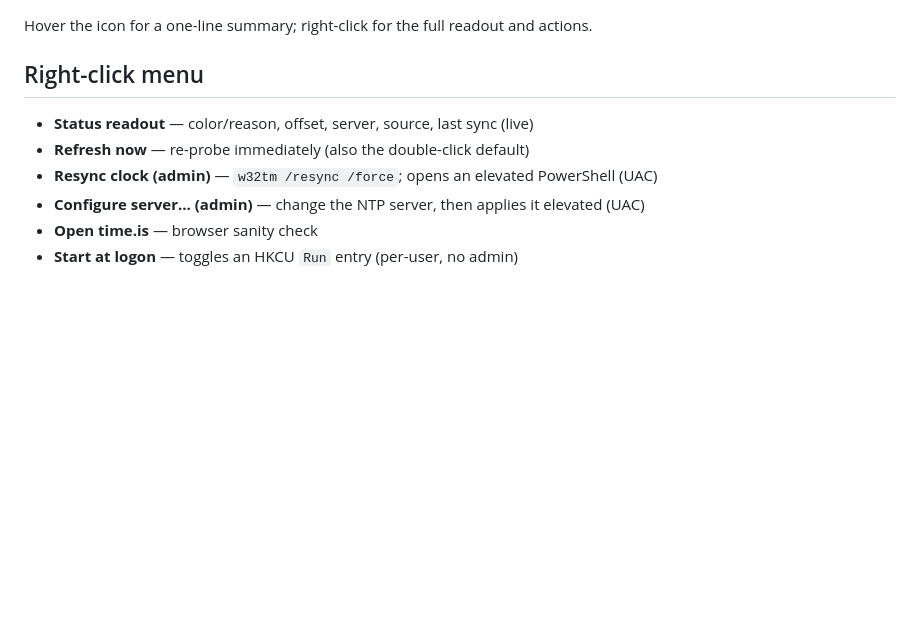
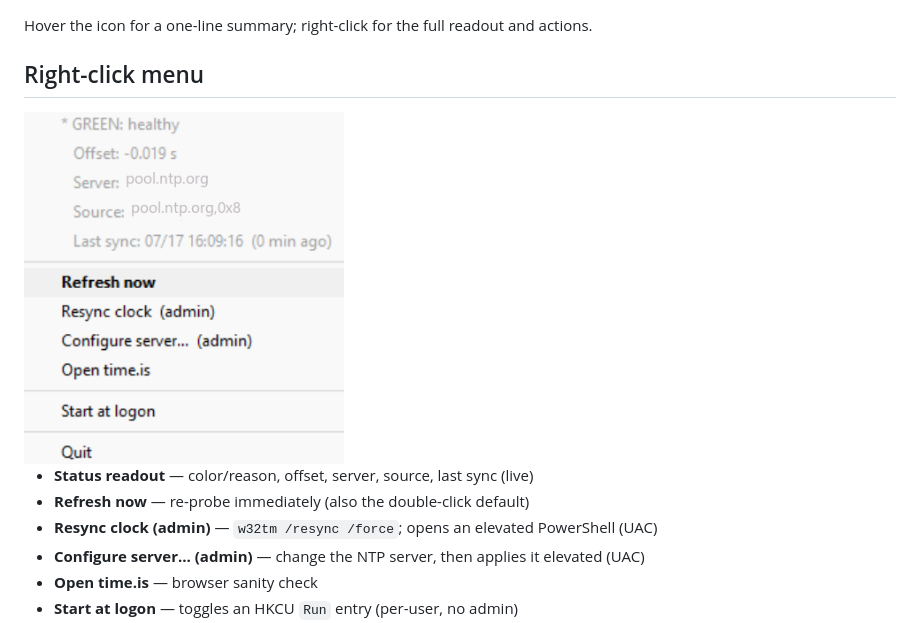
Before and after one commit to gsa700/ntp-time-sync, a Markdown page: README.md, the part around the change. Drawn GitHub-style; pictures changed too: docs/menu.png (added); blank space fills up the shorter version.

Commit message:
docs: add redacted right-click menu screenshot to README

```diff
--- a/README.md
+++ b/README.md
@@ -24,6 +24,8 @@ no numbers to read — just a dot by the clock.
 Hover the icon for a one-line summary; right-click for the full readout and actions.
 
 ## Right-click menu
+
+<img src="docs/menu.png" alt="NTP Time Sync right-click menu" width="320">
 
 - **Status readout** — color/reason, offset, server, source, last sync (live)
 - **Refresh now** — re-probe immediately (also the double-click default)
```
